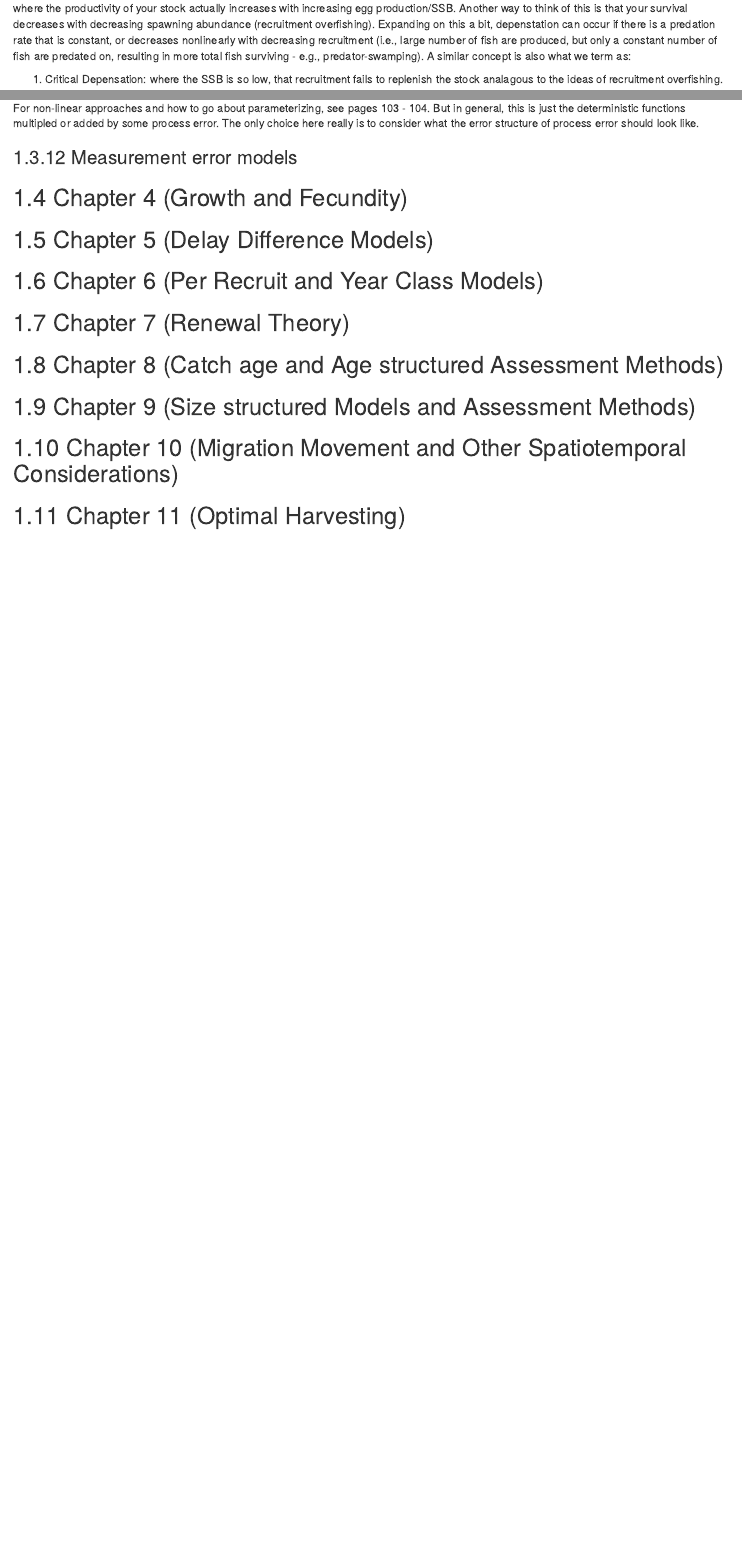
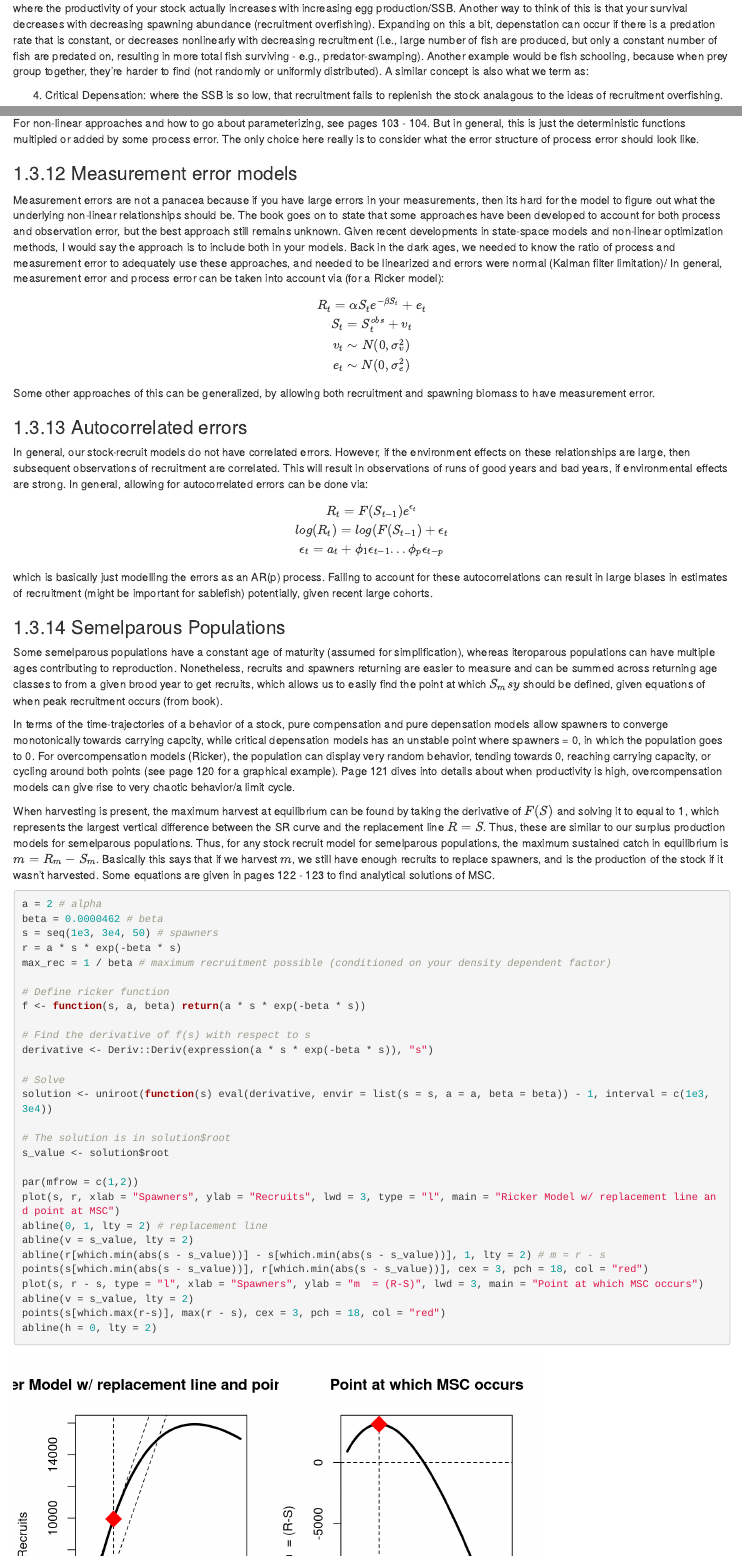
Before and after one commit to chengmatt/Comprehensive-Exam-Notes, an R Markdown document (01-Quinn-and-Deriso-1999.Rmd): the page in a window 1100 px wide, from 4060 px down, and a second part further down, joined at a grey line. Rendered offline with R 4.5, knitr and Pandoc, with nearby package versions; drawn as R Markdown's standard HTML page in place of the format the file asks for.

Commit message:
finished SR section

````diff
--- a/01-Quinn-and-Deriso-1999.Rmd
+++ b/01-Quinn-and-Deriso-1999.Rmd
@@ -1307,9 +1307,9 @@ So for the Beverton-Holt model, this model is purely compensation, where the num
 \frac{d(R/S)}{dS} > 0
 \end{equation}
 
-where the productivity of your stock actually increases with increasing egg production/SSB. Another way to think of this is that your survival decreases with decreasing spawning abundance (recruitment overfishing). Expanding on this a bit, depenstation can occur if there is a predation rate that is constant, or decreases nonlinearly with decreasing recruitment (i.e., large number of fish are produced, but only a constant number of fish are predated on, resulting in more total fish surviving - e.g., predator-swamping). A similar concept is also what we term as:
+where the productivity of your stock actually increases with increasing egg production/SSB. Another way to think of this is that your survival decreases with decreasing spawning abundance (recruitment overfishing). Expanding on this a bit, depenstation can occur if there is a predation rate that is constant, or decreases nonlinearly with decreasing recruitment (i.e., large number of fish are produced, but only a constant number of fish are predated on, resulting in more total fish surviving - e.g., predator-swamping). Another example would be fish schooling, because when prey group together, they're harder to find (not randomly or uniformly distributed). A similar concept is also what we term as:
 
-1. Critical Depensation: where the SSB is so low, that recruitment fails to replenish the stock analagous to the ideas of recruitment overfishing.
+4. Critical Depensation: where the SSB is so low, that recruitment fails to replenish the stock analagous to the ideas of recruitment overfishing.
 
 Of the models discussed, only the gamma model includes depensation, where R/S increases with increasing spawning biomass.
 
@@ -1349,6 +1349,65 @@ which becomes a linear regression equation. Here, we can use traditional hypothe
 For non-linear approaches and how to go about parameterizing, see pages 103 - 104. But in general, this is just the deterministic functions multipled or added by some process error. The only choice here really is to consider what the error structure of process error should look like.
 
 ### Measurement error models
+Measurement errors are not a panacea because if you have large errors in your measurements, then its hard for the model to figure out what the underlying non-linear relationships should be. The book goes on to state that some approaches have been developed to account for both process and observation error, but the best approach still remains unknown. Given recent developments in state-space models and non-linear optimization methods, I would say the approach is to include both in your models. Back in the dark ages, we needed to know the ratio of process and measurement error to adequately use these approaches, and needed to be linearized and errors were normal (Kalman filter limitation)/ In general, measurement error and process error can be taken into account via (for a Ricker model):
+
+\begin{equation}
+R_t = \alpha S_te^{-\beta S_t} + e_t \\
+S_t = S_t^{obs} + v_t \\
+v_t \sim N(0, \sigma_v^2) \\
+e_t \sim N(0, \sigma_e^2)
+\end{equation}
+
+Some other approaches of this can be generalized, by allowing both recruitment and spawning biomass to have measurement error.
+
+### Autocorrelated errors
+In general, our stock-recruit models do not have correlated errors. However, if the environment effects on these relationships are large, then subsequent observations of recruitment are correlated. This will result in observations of runs of good years and bad years, if environmental effects are strong. In general, allowing for autocorrelated errors can be done via:
+
+\begin{equation}
+R_t = F(S_{t-1})e^{\epsilon_t} \\
+log(R_t) = log(F(S_{t-1}) + \epsilon_t \\
+\epsilon_t = a_t + \phi_1 \epsilon_{t-1} ... \phi_p \epsilon_{t-p}
+\end{equation}
+
+which is basically just modelling the errors as an AR(p) process. Failing to account for these autocorrelations can result in large biases in estimates of recruitment (might be important for sablefish) potentially, given recent large cohorts.
+
+### Semelparous Populations
+Some semelparous populations have a constant age of maturity (assumed for simplification), whereas iteroparous populations can have multiple ages contributing to reproduction. Nonetheless, recruits and spawners returning are easier to measure and can be summed across returning age classes to from a given brood year to get recruits, which allows us to easily find the point at which $S_msy$ should be defined, given equations of when peak recruitment occurs (from book).
+
+In terms of the time-trajectories of a behavior of a stock, pure compensation and pure depensation models allow spawners to converge monotonically towards carrying capcity, while critical depensation models has an unstable point where spawners = 0, in which the population goes to 0. For overcompensation models (Ricker), the population can display very random behavior, tending towards 0, reaching carrying capacity, or cycling around both points (see page 120 for a graphical example). Page 121 dives into details about when productivity is high, overcompensation models can give rise to very chaotic behavior/a limit cycle.
+
+When harvesting is present, the maximum harvest at equilibrium can be found by taking the derivative of $F(S)$ and solving it to equal to 1, which represents the largest vertical difference between the SR curve and the replacement line $R = S$. Thus, these are similar to our surplus production models for semelparous populations. Thus, for any stock recruit model for semelparous populations, the maximum sustained catch in equilibrium is $m = R_m - S_m$. Basically this says that if we harvest $m$, we still have enough recruits to replace spawners, and is the production of the stock if it wasn't harvested. Some equations are given in pages 122 - 123 to find analytical solutions of MSC.
+
+```{r}
+a = 2 # alpha
+beta = 0.0000462 # beta
+s = seq(1e3, 3e4, 50) # spawners
+r = a * s * exp(-beta * s)
+max_rec = 1 / beta # maximum recruitment possible (conditioned on your density dependent factor)
+
+# Define ricker function
+f <- function(s, a, beta) return(a * s * exp(-beta * s))
+
+# Find the derivative of f(s) with respect to s
+derivative <- Deriv::Deriv(expression(a * s * exp(-beta * s)), "s")
+
+# Solve
+solution <- uniroot(function(s) eval(derivative, envir = list(s = s, a = a, beta = beta)) - 1, interval = c(1e3, 3e4))
+
+# The solution is in solution$root
+s_value <- solution$root
+
+par(mfrow = c(1,2))
+plot(s, r, xlab = "Spawners", ylab = "Recruits", lwd = 3, type = "l", main = "Ricker Model w/ replacement line and point at MSC")
+abline(0, 1, lty = 2) # replacement line
+abline(v = s_value, lty = 2)
+abline(r[which.min(abs(s - s_value))] - s[which.min(abs(s - s_value))], 1, lty = 2) # m = r - s
+points(s[which.min(abs(s - s_value))], r[which.min(abs(s - s_value))], cex = 3, pch = 18, col = "red")
+plot(s, r - s, type = "l", xlab = "Spawners", ylab = "m  = (R-S)", lwd = 3, main = "Point at which MSC occurs")
+abline(v = s_value, lty = 2)
+points(s[which.max(r-s)], max(r - s), cex = 3, pch = 18, col = "red")
+abline(h = 0, lty = 2)
+```
 
 
 ## Chapter 4 (Growth and Fecundity)
````
Also changed, not shown: docs/01-Quinn-and-Deriso-1999.md, docs/index.md, docs/reference-keys.txt, docs/search_index.json, 01-Quinn-and-Deriso-1999.Rmd (6 more changed lines), 10 other files.
